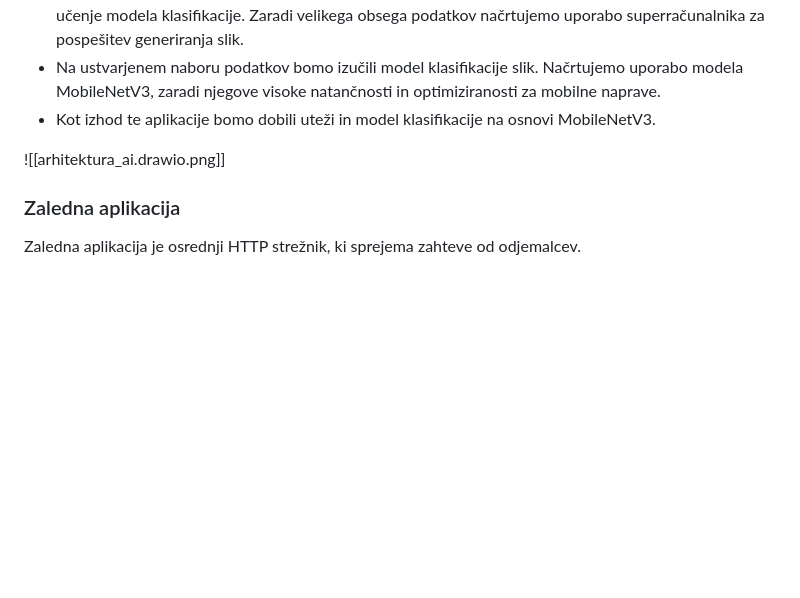
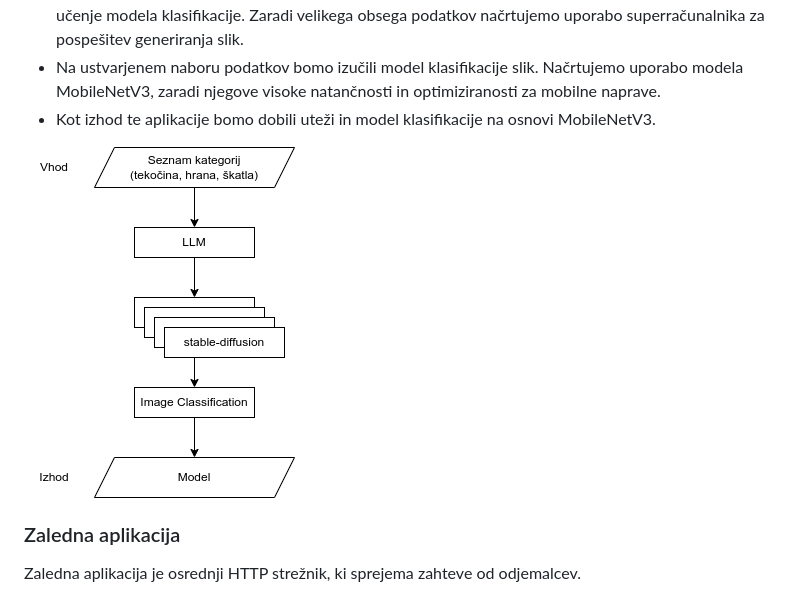
Before and after one commit to endo000/ResultOn_hackaton, a Markdown page: docs/metodology.md, the part around the change. Drawn GitHub-style; blank space fills up the shorter version.

```diff
--- a/docs/metodology.md
+++ b/docs/metodology.md
@@ -41,7 +41,8 @@ Arhitektura CLI aplikacije bo naslednja:
 - Na ustvarjenem naboru podatkov bomo izučili model klasifikacije slik. Načrtujemo uporabo modela MobileNetV3, zaradi njegove visoke natančnosti in optimiziranosti za mobilne naprave.
 - Kot izhod te aplikacije bomo dobili uteži in model klasifikacije na osnovi MobileNetV3.
 
-![[arhitektura_ai.drawio.png]]
+![CLI app architecture](/images/arhitektura_ai.drawio.png)
+
 
 ### Zaledna aplikacija
 
```
